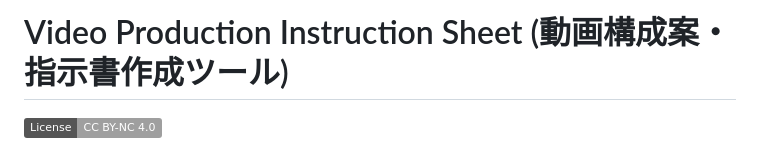
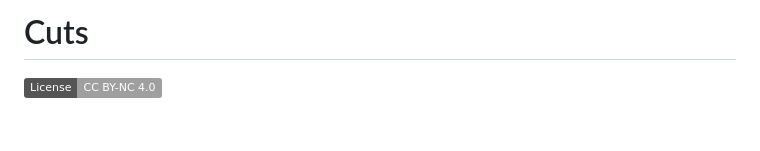
Before and after one commit to nyapp/cuts, a Markdown page: README.md, the part around the change. Drawn GitHub-style; badges without logos; blank space fills up the shorter version.

Commit message:
title fix

```diff
--- a/README.md
+++ b/README.md
@@ -1,4 +1,4 @@
-# Video Production Instruction Sheet (動画構成案・指示書作成ツール)
+# Cuts
 
 [![License: CC BY-NC 4.0](https://img.shields.io/badge/License-CC%20BY--NC%204.0-lightgrey.svg)](https://creativecommons.org/licenses/by-nc/4.0/)
 
```
